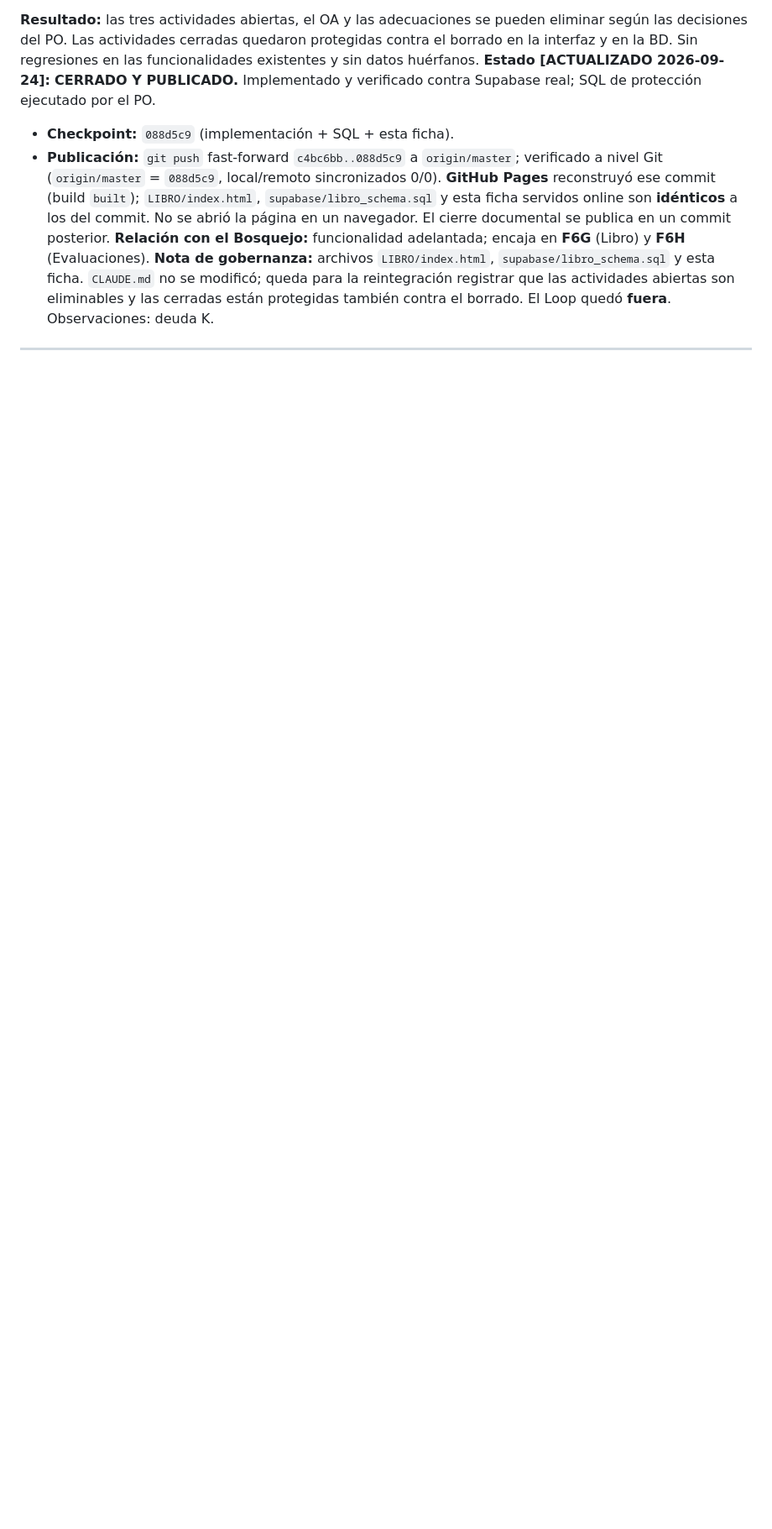
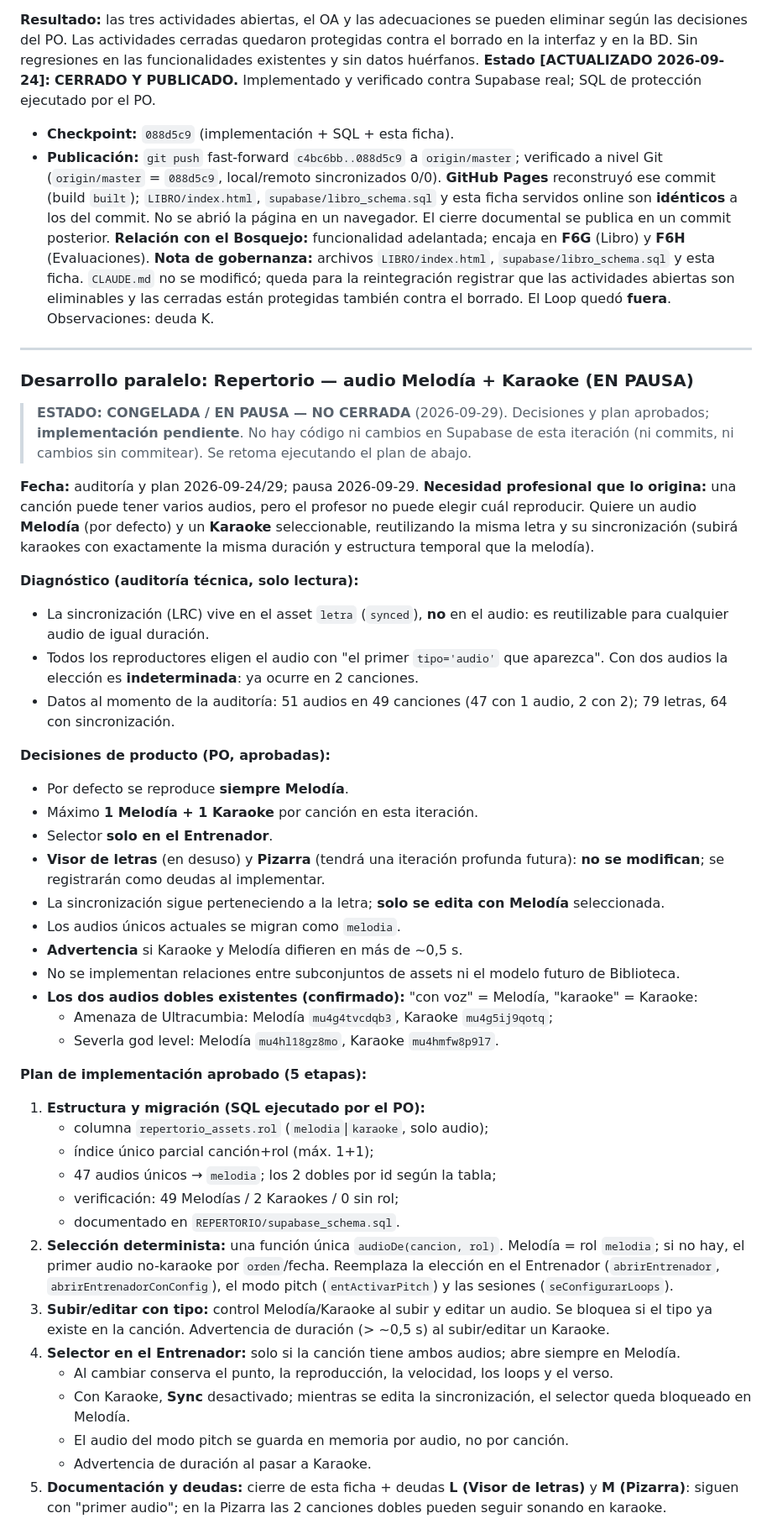
Before and after one commit to patolastra/profe-apps, a Markdown page: AUDITORIA/DESARROLLO_PARALELO.md, the part around one of its changes. Shown at 84% size. Rendered like a GitHub page; blank space fills up the shorter version.

Commit message:
Documental: Melodia + Karaoke en pausa (decisiones y plan aprobados, implementacion pendiente)
Co-Authored-By: Claude Opus 5.5 <noreply@anthropic.com>

```diff
--- a/AUDITORIA/DESARROLLO_PARALELO.md
+++ b/AUDITORIA/DESARROLLO_PARALELO.md
@@ -1354,3 +1354,65 @@ borrado. El Loop quedó **fuera**. Observaciones: deuda K.
 
 ---
 
+### Desarrollo paralelo: Repertorio — audio Melodía + Karaoke (EN PAUSA)
+
+> **ESTADO: CONGELADA / EN PAUSA — NO CERRADA** (2026-09-29). Decisiones y plan
+> aprobados; **implementación pendiente**. No hay código ni cambios en Supabase de esta
+> iteración (ni commits, ni cambios sin commitear). Se retoma ejecutando el plan de abajo.
+
+**Fecha:** auditoría y plan 2026-09-24/29; pausa 2026-09-29.
+**Necesidad profesional que lo origina:** una canción puede tener varios audios, pero el
+profesor no puede elegir cuál reproducir. Quiere un audio **Melodía** (por defecto) y un
+**Karaoke** seleccionable, reutilizando la misma letra y su sincronización (subirá
+karaokes con exactamente la misma duración y estructura temporal que la melodía).
+
+**Diagnóstico (auditoría técnica, solo lectura):**
+- La sincronización (LRC) vive en el asset `letra` (`synced`), **no** en el audio: es
+  reutilizable para cualquier audio de igual duración.
+- Todos los reproductores eligen el audio con "el primer `tipo='audio'` que aparezca".
+  Con dos audios la elección es **indeterminada**: ya ocurre en 2 canciones.
+- Datos al momento de la auditoría: 51 audios en 49 canciones (47 con 1 audio, 2 con 2);
+  79 letras, 64 con sincronización.
+
+**Decisiones de producto (PO, aprobadas):**
+- Por defecto se reproduce **siempre Melodía**.
+- Máximo **1 Melodía + 1 Karaoke** por canción en esta iteración.
+- Selector **solo en el Entrenador**.
+- **Visor de letras** (en desuso) y **Pizarra** (tendrá una iteración profunda futura):
+  **no se modifican**; se registrarán como deudas al implementar.
+- La sincronización sigue perteneciendo a la letra; **solo se edita con Melodía**
+  seleccionada.
+- Los audios únicos actuales se migran como `melodia`.
+- **Advertencia** si Karaoke y Melodía difieren en más de ~0,5 s.
+- No se implementan relaciones entre subconjuntos de assets ni el modelo futuro de
+  Biblioteca.
+- **Los dos audios dobles existentes (confirmado):** "con voz" = Melodía, "karaoke" =
+  Karaoke:
+  - Amenaza de Ultracumbia: Melodía `mu4g4tvcdqb3`, Karaoke `mu4g5ij9qotq`;
+  - Severla god level: Melodía `mu4hl18gz8mo`, Karaoke `mu4hmfw8p9l7`.
+
+**Plan de implementación aprobado (5 etapas):**
+1. **Estructura y migración (SQL ejecutado por el PO):**
+   - columna `repertorio_assets.rol` (`melodia`|`karaoke`, solo audio);
+   - índice único parcial canción+rol (máx. 1+1);
+   - 47 audios únicos → `melodia`; los 2 dobles por id según la tabla;
+   - verificación: 49 Melodías / 2 Karaokes / 0 sin rol;
+   - documentado en `REPERTORIO/supabase_schema.sql`.
+2. **Selección determinista:** una función única `audioDe(cancion, rol)`. Melodía = rol
+   `melodia`; si no hay, el primer audio no-karaoke por `orden`/fecha. Reemplaza la
+   elección en el Entrenador (`abrirEntrenador`, `abrirEntrenadorConConfig`), el modo
+   pitch (`entActivarPitch`) y las sesiones (`seConfigurarLoops`).
+3. **Subir/editar con tipo:** control Melodía/Karaoke al subir y editar un audio. Se
+   bloquea si el tipo ya existe en la canción. Advertencia de duración (> ~0,5 s) al
+   subir/editar un Karaoke.
+4. **Selector en el Entrenador:** solo si la canción tiene ambos audios; abre siempre en
+   Melodía.
+   - Al cambiar conserva el punto, la reproducción, la velocidad, los loops y el verso.
+   - Con Karaoke, **Sync** desactivado; mientras se edita la sincronización, el selector
+     queda bloqueado en Melodía.
+   - El audio del modo pitch se guarda en memoria por audio, no por canción.
+   - Advertencia de duración al pasar a Karaoke.
+5. **Documentación y deudas:** cierre de esta ficha + deudas **L (Visor de letras)** y
+   **M (Pizarra)**: siguen con "primer audio"; en la Pizarra las 2 canciones dobles
+   pueden seguir sonando en karaoke.
+
```
Also changed, not shown: other parts of AUDITORIA/DESARROLLO_PARALELO.md (+21 -0 lines).
